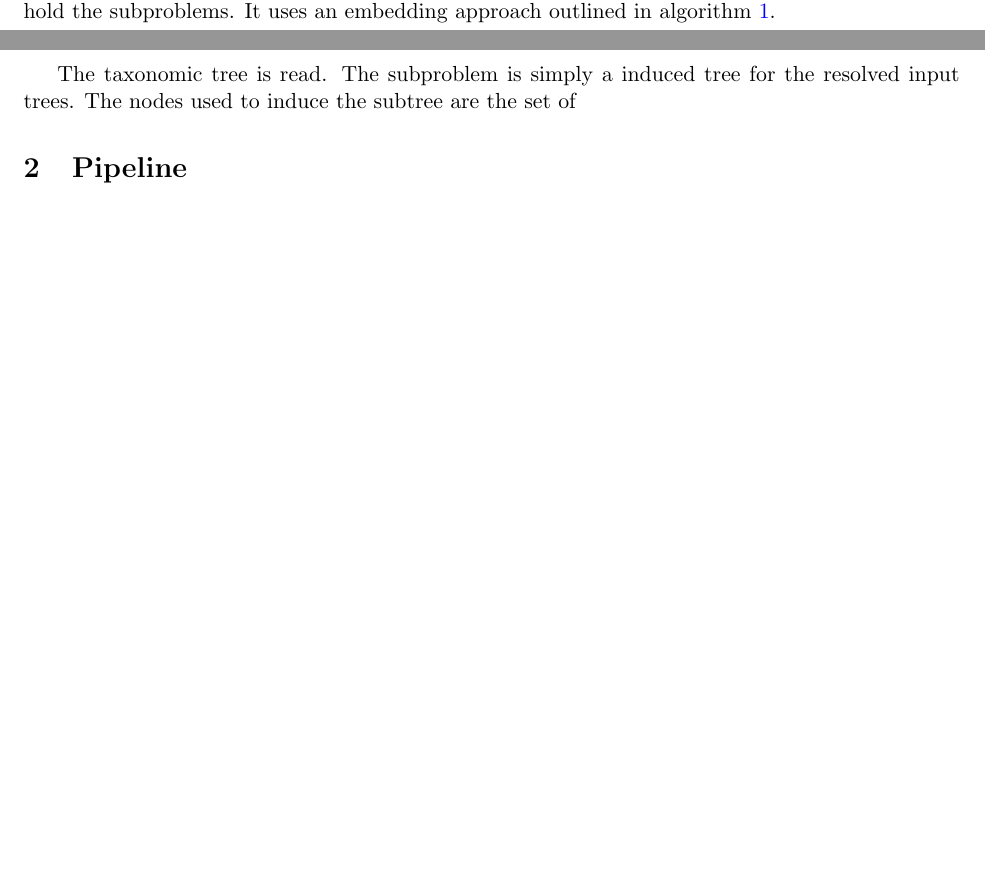
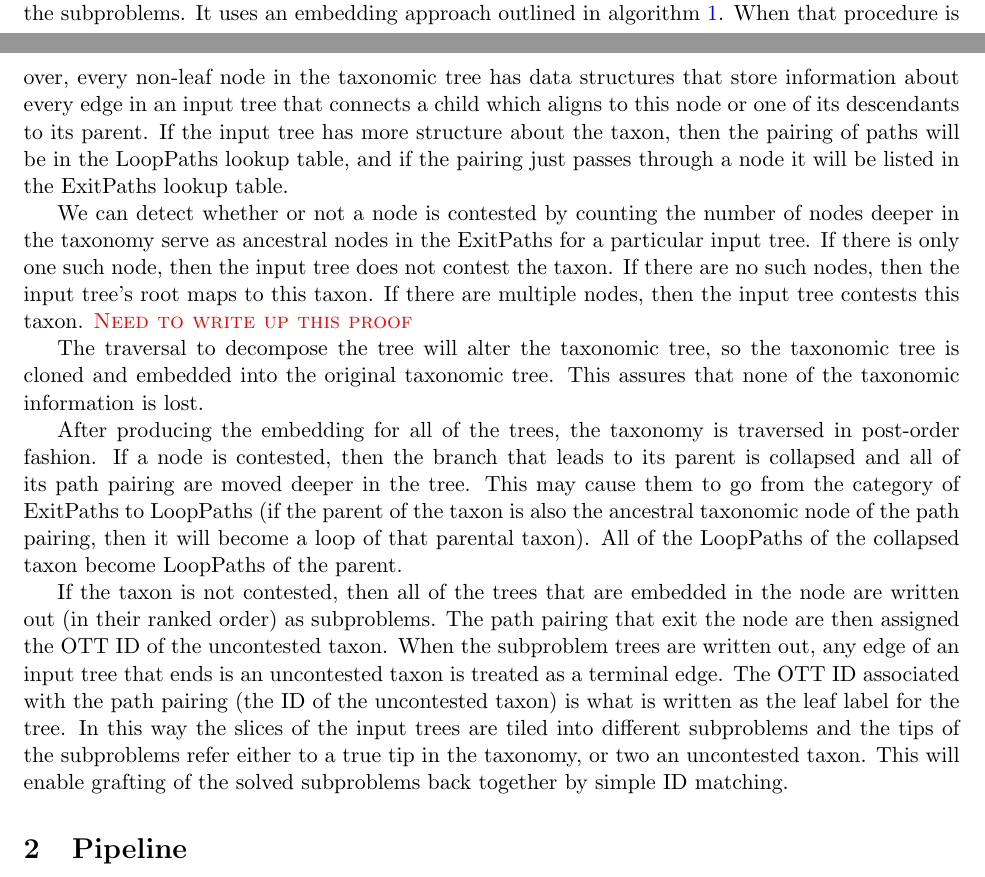
Before and after one commit to OpenTreeOfLife/otcetera, a LaTeX document (doc/summarizing-taxonomy-plus-trees.tex): two parts of pages 6 and 7 of 10, joined at a grey line, cut so that both start at the same text, the shorter picture padded with empty space. Compiled offline with pdfLaTeX.

Commit message:
description of more of the decompose impl

```diff
--- a/doc/summarizing-taxonomy-plus-trees.tex
+++ b/doc/summarizing-taxonomy-plus-trees.tex
@@ -31,6 +31,7 @@
 \newcommand{\newick}[1]{\texttt{#1}\xspace}
 \newcommand{\comment}[1]{{\color{red} \textsc{#1}}\xspace}
 \newcommand{\NeedsAlgorithmicWork}{{\comment{This needs algorithmic work.}}}
+\newcommand{\ProofWriteupNeeded}{{\comment{Need to write up this proof}}}
 % Notation
 \newcommand{\leafLabels}[1]{\ensuremath{\mathcal{L}(#1)}}
 \newcommand{\parent}[1]{\ensuremath{\mbox{parent}(#1)}}
@@ -373,12 +374,46 @@ based on all other input \pss that could be attained before the \ps was consider
 This operation is implement in the {\tt otc-uncontested-decompose}.
 It takes a taxonomic tree and each of the input trees (in ranked order), and a flag
     that specifies which output directory should hold the subproblems.
-    It uses an embedding approach outlined in algorithm \ref{embedTree}.
+It uses an embedding approach outlined in algorithm \ref{embedTree}.
+When that procedure is over, every non-leaf node in the taxonomic tree
+    has data structures that store information about every edge in
+    an input tree that connects a child which aligns to this node or one of its descendants
+    to its parent.
+If the input tree has more structure about the taxon, then the pairing of paths will be in the
+    LoopPaths lookup table, and if the pairing just passes through a node it will be listed in
+    the ExitPaths lookup table.
 
-The taxonomic tree is read.
-The subproblem is simply a induced
-        tree for the resolved input trees.
-        The nodes used to induce the subtree are the set of
+We can detect whether or not a node is contested by counting the number of nodes deeper in the
+    taxonomy serve as ancestral nodes in the ExitPaths for a particular input tree.
+If there is only one such node, then the input tree does not contest the taxon.
+If there are no such nodes, then the input tree's root maps to this taxon.
+If there are multiple nodes, then the input tree contests this taxon.
+\ProofWriteupNeeded
+
+The traversal to decompose the tree will alter the taxonomic tree, so the taxonomic tree
+     is cloned and embedded into the original taxonomic tree.
+This assures that none of the taxonomic information is lost.
+
+After producing the embedding for all of the trees, the taxonomy is traversed in post-order
+    fashion.
+If a node is contested, then the branch that leads to its parent is collapsed and
+    all of its path pairing are moved deeper in the tree.
+This may cause them to go from the category of ExitPaths to LoopPaths (if the parent of the
+    taxon is also the ancestral taxonomic node of the path pairing, then it will become
+    a loop of that parental taxon).
+All of the LoopPaths of the collapsed taxon become LoopPaths of the parent.
+
+If the taxon is not contested, then all of the trees that are embedded in the node
+    are written out (in their ranked order) as subproblems.
+The path pairing that exit the node are then assigned the OTT ID of the uncontested taxon.
+When the subproblem trees are written out, any edge of an input tree that ends is an uncontested
+    taxon is treated as a terminal edge.
+The OTT ID associated with the path pairing (the ID of the uncontested taxon) is what is
+    written as the leaf label for the tree.
+In this way the slices of the input trees are tiled into different subproblems and the tips
+    of the subproblems refer either to a true tip in the taxonomy, or two an uncontested taxon.
+This will enable grafting of the solved subproblems back together by simple ID matching.
+
 
 \section{Pipeline}
 
```
